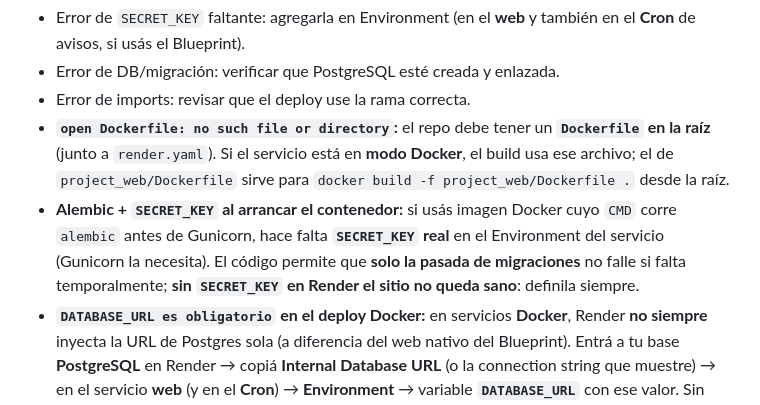
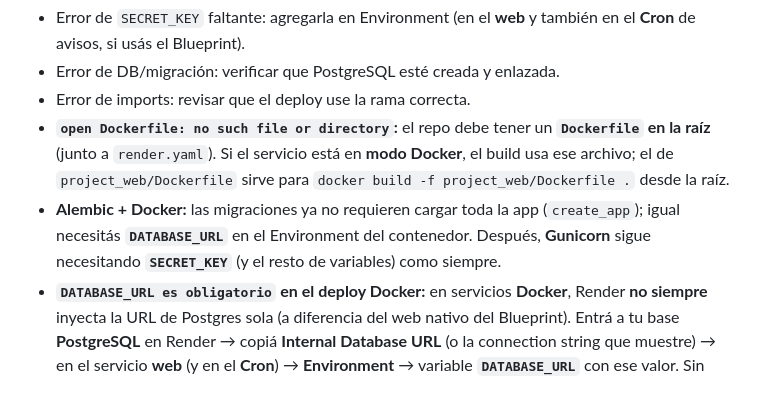
Before and after one commit to fernandoaun/QDV_INTRANET, a Markdown page: DEPLOY_RENDER.md, the part around the change. Rendered like a GitHub page.

Commit message:
docs: Alembic env no requiere SECRET_KEY; Gunicorn sí
Co-authored-by: Cursor <cursoragent@cursor.com>

```diff
--- a/DEPLOY_RENDER.md
+++ b/DEPLOY_RENDER.md
@@ -114,7 +114,7 @@ Revisá en Render -> **Logs**:
 - Error de DB/migración: verificar que PostgreSQL esté creada y enlazada.
 - Error de imports: revisar que el deploy use la rama correcta.
 - **`open Dockerfile: no such file or directory`:** el repo debe tener un **`Dockerfile` en la raíz** (junto a `render.yaml`). Si el servicio está en **modo Docker**, el build usa ese archivo; el de `project_web/Dockerfile` sirve para `docker build -f project_web/Dockerfile .` desde la raíz.
-- **Alembic + `SECRET_KEY` al arrancar el contenedor:** si usás imagen Docker cuyo `CMD` corre `alembic` antes de Gunicorn, hace falta **`SECRET_KEY` real** en el Environment del servicio (Gunicorn la necesita). El código permite que **solo la pasada de migraciones** no falle si falta temporalmente; **sin `SECRET_KEY` en Render el sitio no queda sano**: definila siempre.
+- **Alembic + Docker:** las migraciones ya no requieren cargar toda la app (`create_app`); igual necesitás **`DATABASE_URL`** en el Environment del contenedor. Después, **Gunicorn** sigue necesitando **`SECRET_KEY`** (y el resto de variables) como siempre.
 - **`DATABASE_URL es obligatorio` en el deploy Docker:** en servicios **Docker**, Render **no siempre** inyecta la URL de Postgres sola (a diferencia del web nativo del Blueprint). Entrá a tu base **PostgreSQL** en Render → copiá **Internal Database URL** (o la connection string que muestre) → en el servicio **web** (y en el **Cron**) → **Environment** → variable **`DATABASE_URL`** con ese valor. Sin eso, `alembic` y la app no pueden conectar a la base.
 
 ## 9) Python nativo vs Docker en Render (web y cron)
```
